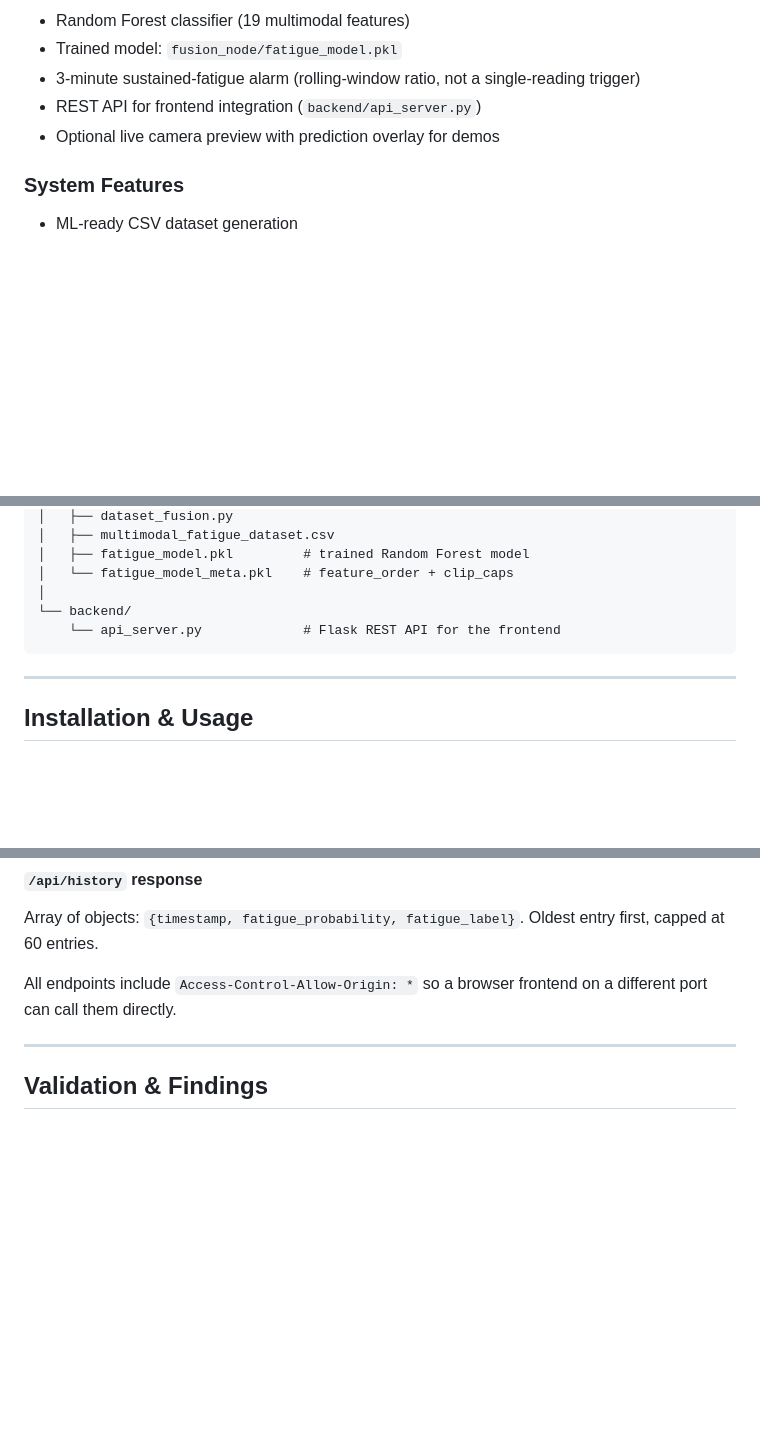
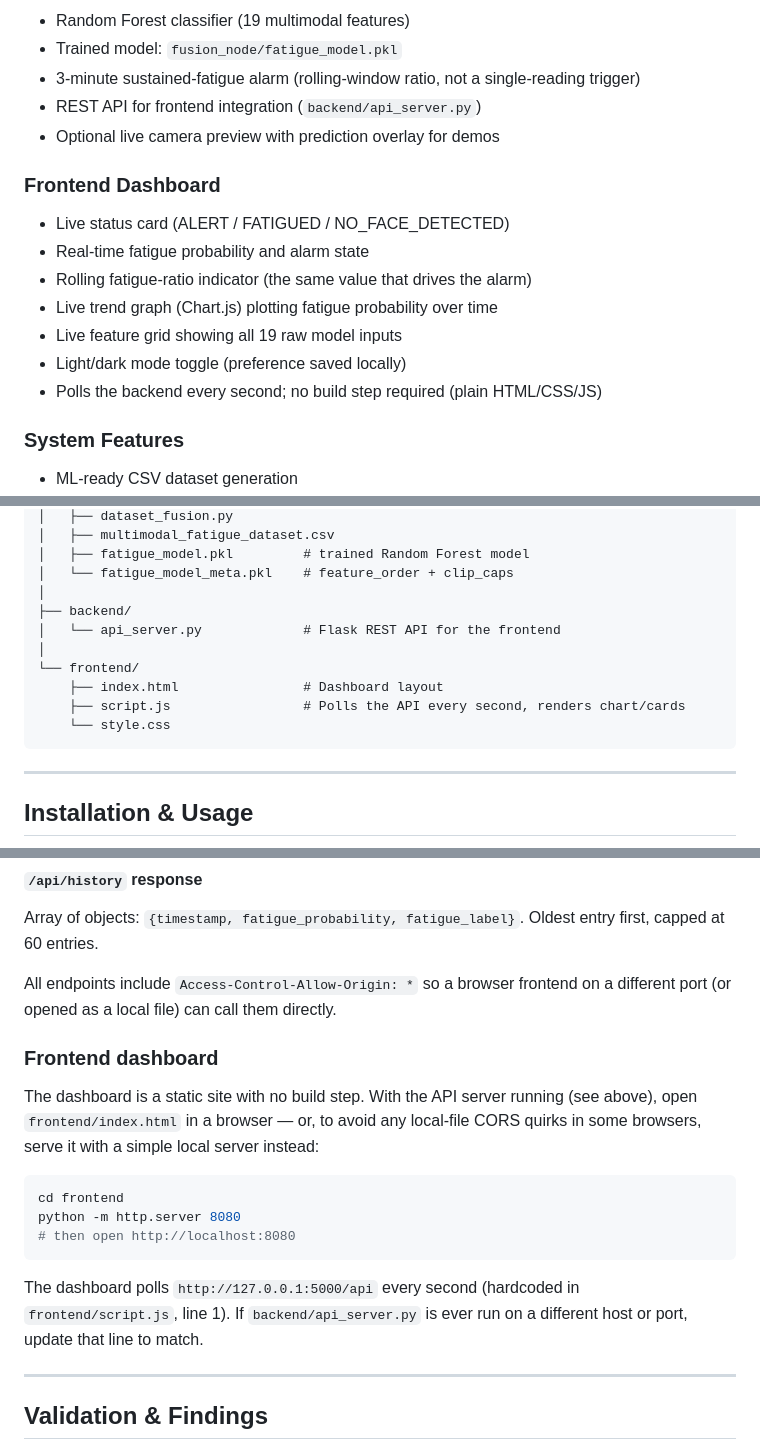
Before and after one commit to rushi-developer-innoveter/Multimodal_Fatigue_Detection_System, a Markdown page: README.md, 3 parts joined by grey strips. Rendered like a GitHub page; blank space fills up the shorter version.

Commit message:
Enhance README with frontend dashboard details
Updated README to include details about the frontend dashboard and its features, as well as instructions for serving the dashboard locally.

````diff
--- a/README.md
+++ b/README.md
@@ -41,6 +41,15 @@ The system fuses camera and keyboard signals into 10-second aggregation windows,
 - REST API for frontend integration (`backend/api_server.py`)
 - Optional live camera preview with prediction overlay for demos
 
+### Frontend Dashboard
+- Live status card (ALERT / FATIGUED / NO_FACE_DETECTED)
+- Real-time fatigue probability and alarm state
+- Rolling fatigue-ratio indicator (the same value that drives the alarm)
+- Live trend graph (Chart.js) plotting fatigue probability over time
+- Live feature grid showing all 19 raw model inputs
+- Light/dark mode toggle (preference saved locally)
+- Polls the backend every second; no build step required (plain HTML/CSS/JS)
+
 ### System Features
 - ML-ready CSV dataset generation
 - Modular detector architecture
@@ -90,8 +100,13 @@ Multimodal_Fatigue_Detection_System/
 │   ├── fatigue_model.pkl         # trained Random Forest model
 │   └── fatigue_model_meta.pkl    # feature_order + clip_caps
 │
-└── backend/
-    └── api_server.py             # Flask REST API for the frontend
+├── backend/
+│   └── api_server.py             # Flask REST API for the frontend
+│
+└── frontend/
+    ├── index.html                # Dashboard layout
+    ├── script.js                 # Polls the API every second, renders chart/cards
+    └── style.css
 ```
 
 ---
@@ -189,7 +204,24 @@ Array of objects: `{timestamp, fatigue_probability, fatigue_label}`.
 Oldest entry first, capped at 60 entries.
 
 All endpoints include `Access-Control-Allow-Origin: *` so a browser frontend
-on a different port can call them directly.
+on a different port (or opened as a local file) can call them directly.
+
+### Frontend dashboard
+
+The dashboard is a static site with no build step. With the API server
+running (see above), open `frontend/index.html` in a browser — or, to avoid
+any local-file CORS quirks in some browsers, serve it with a simple local
+server instead:
+
+```bash
+cd frontend
+python -m http.server 8080
+# then open http://localhost:8080
+```
+
+The dashboard polls `http://127.0.0.1:5000/api` every second (hardcoded in
+`frontend/script.js`, line 1). If `backend/api_server.py` is ever run on a
+different host or port, update that line to match.
 
 ---
 
````
Also changed, not shown: other parts of README.md (+3 -2 lines).
